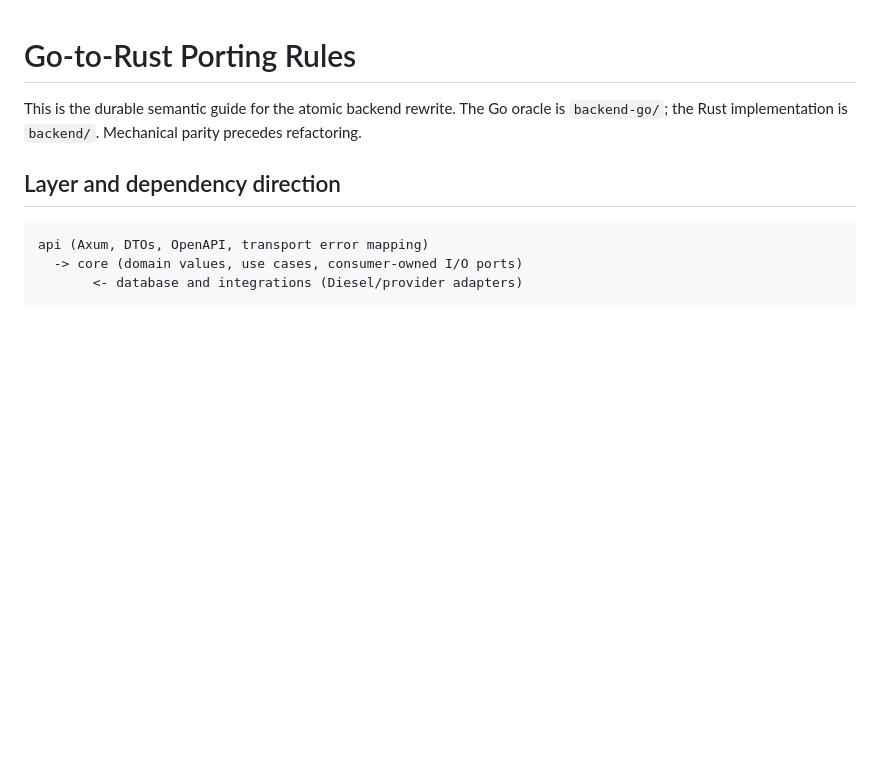
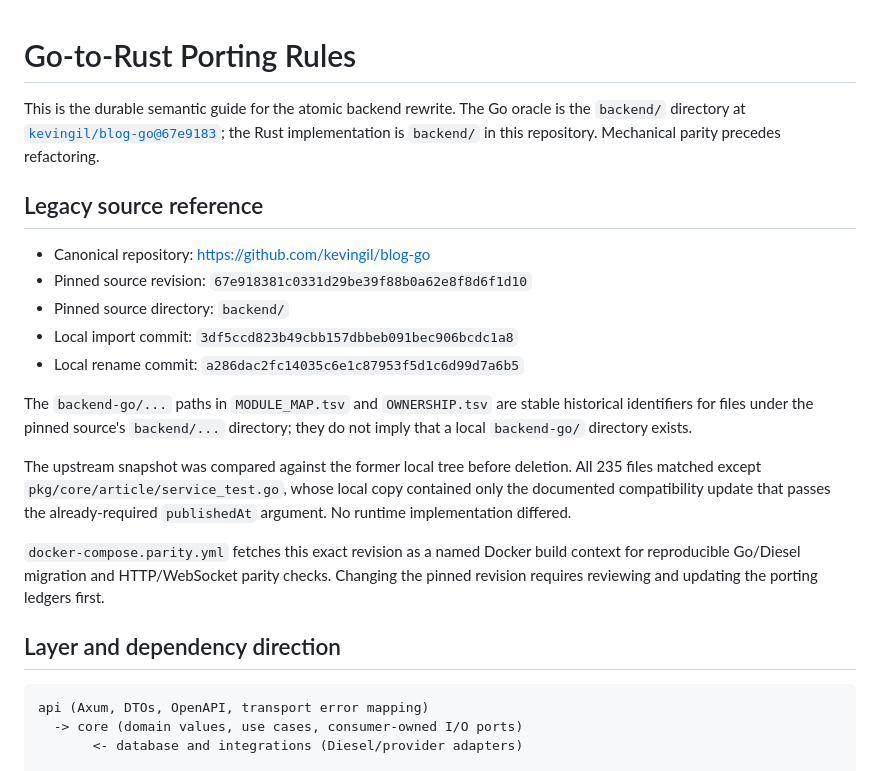
Before and after one commit to kevingil/blog, a Markdown page: docs/porting/PORTING.md, the part around the change. Rendered like a GitHub page; blank space fills up the shorter version.

```diff
--- a/docs/porting/PORTING.md
+++ b/docs/porting/PORTING.md
@@ -1,8 +1,34 @@
 # Go-to-Rust Porting Rules
 
 This is the durable semantic guide for the atomic backend rewrite. The Go
-oracle is `backend-go/`; the Rust implementation is `backend/`. Mechanical
-parity precedes refactoring.
+oracle is the `backend/` directory at
+[`kevingil/blog-go@67e9183`](https://github.com/kevingil/blog-go/tree/67e918381c0331d29be39f88b0a62e8f8d6f1d10/backend);
+the Rust implementation is `backend/` in this repository. Mechanical parity
+precedes refactoring.
+
+## Legacy source reference
+
+- Canonical repository: <https://github.com/kevingil/blog-go>
+- Pinned source revision:
+  `67e918381c0331d29be39f88b0a62e8f8d6f1d10`
+- Pinned source directory: `backend/`
+- Local import commit: `3df5ccd823b49cbb157dbbeb091bec906bcdc1a8`
+- Local rename commit: `a286dac2fc14035c6e1c87953f5d1c6d99d7a6b5`
+
+The `backend-go/...` paths in `MODULE_MAP.tsv` and `OWNERSHIP.tsv` are stable
+historical identifiers for files under the pinned source's `backend/...`
+directory; they do not imply that a local `backend-go/` directory exists.
+
+The upstream snapshot was compared against the former local tree before
+deletion. All 235 files matched except
+`pkg/core/article/service_test.go`, whose local copy contained only the
+documented compatibility update that passes the already-required
+`publishedAt` argument. No runtime implementation differed.
+
+`docker-compose.parity.yml` fetches this exact revision as a named Docker build
+context for reproducible Go/Diesel migration and HTTP/WebSocket parity checks.
+Changing the pinned revision requires reviewing and updating the porting
+ledgers first.
 
 ## Layer and dependency direction
 
```
Also changed, not shown: docs/porting/BASELINE.md (+32 -10 lines).
